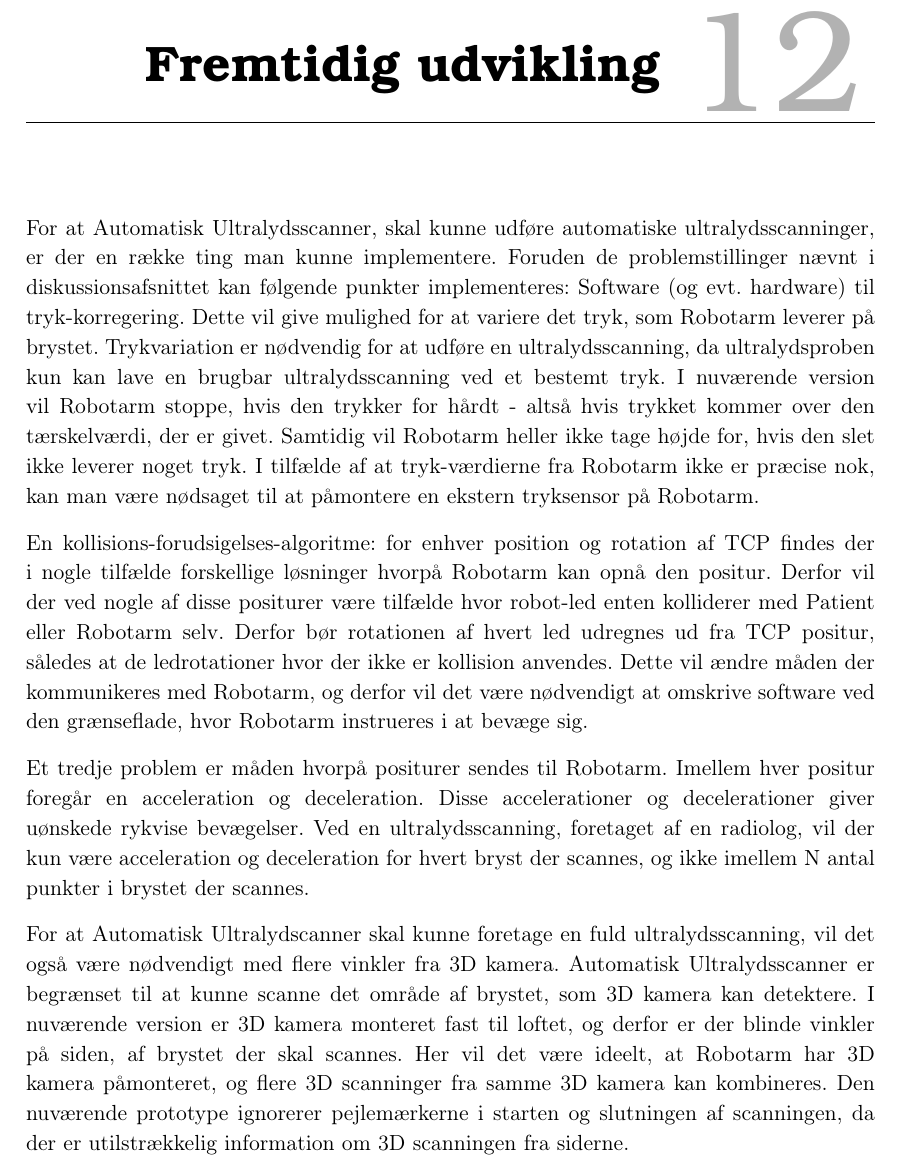
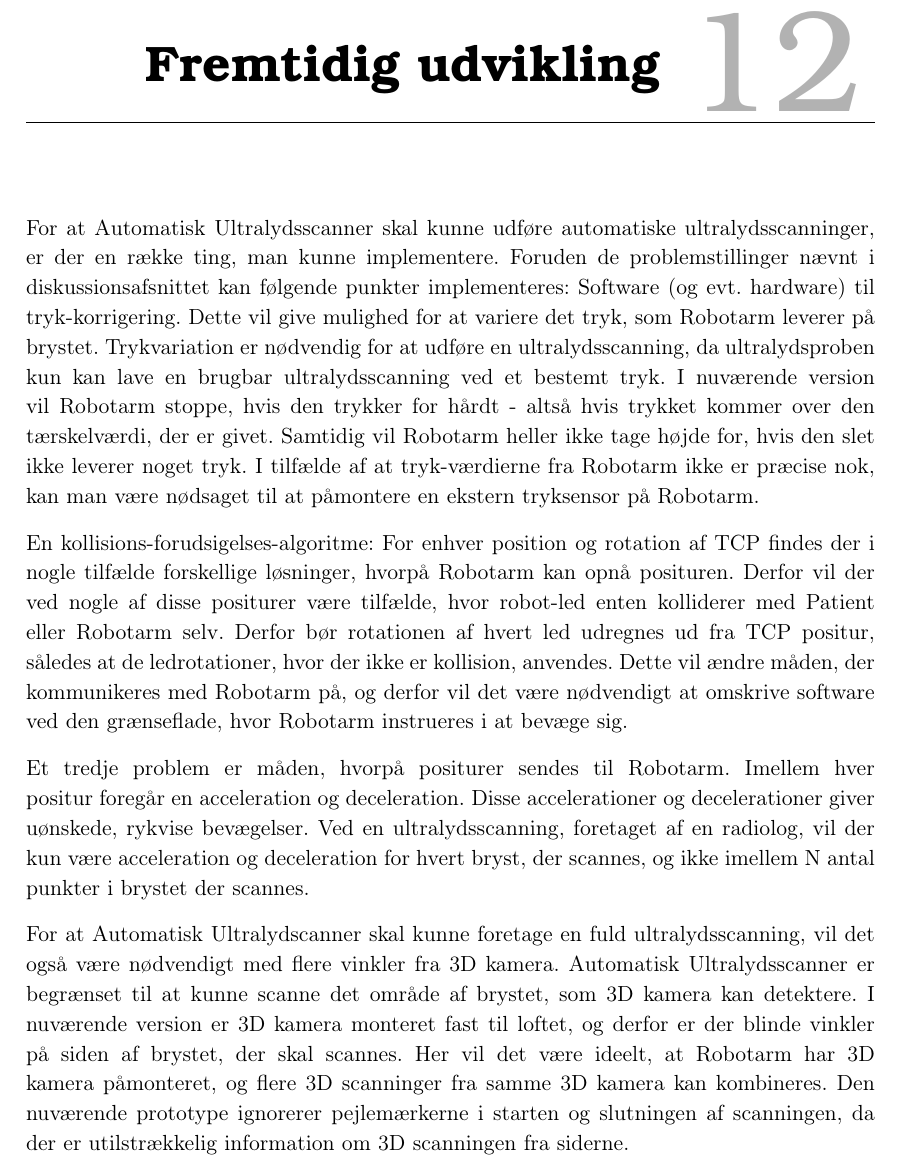
Before and after one commit to zeroregard/Automatic-Sonography, a LaTeX book (Rapportskrivning/LaTeX/Projektrapport.tex, which reads Rapportskrivning/LaTeX/rfiler/Fremtidsudvikling.tex): part of page 50 of 55, cut so that both start at the same text. Compiled offline with pdfLaTeX.

Commit message:
Rettet i forhold til Joans

```diff
--- a/Rapportskrivning/LaTeX/rfiler/Fremtidsudvikling.tex
+++ b/Rapportskrivning/LaTeX/rfiler/Fremtidsudvikling.tex
@@ -1,11 +1,11 @@
 \chapter{Fremtidig udvikling}\label{kapitel_Fremtidig udvikling}
-For at Automatisk Ultralydsscanner, skal kunne udføre automatiske ultralydsscanninger, er der en række ting man kunne implementere. Foruden de problemstillinger nævnt i diskussionsafsnittet kan følgende punkter implementeres:
-Software (og evt. hardware) til tryk-korregering. Dette vil give mulighed for at variere det tryk, som Robotarm leverer på brystet. Trykvariation er nødvendig for at udføre en ultralydsscanning, da ultralydsproben kun kan lave en brugbar ultralydsscanning ved et bestemt tryk. I nuværende version vil Robotarm stoppe, hvis den trykker for hårdt - altså hvis trykket kommer over den tærskelværdi, der er givet. Samtidig vil Robotarm heller ikke tage højde for, hvis den slet ikke leverer noget tryk. I tilfælde af at tryk-værdierne fra Robotarm ikke er præcise nok, kan man være nødsaget til at påmontere en ekstern tryksensor på Robotarm.
+For at Automatisk Ultralydsscanner skal kunne udføre automatiske ultralydsscanninger, er der en række ting, man kunne implementere. Foruden de problemstillinger nævnt i diskussionsafsnittet kan følgende punkter implementeres:
+Software (og evt. hardware) til tryk-korrigering. Dette vil give mulighed for at variere det tryk, som Robotarm leverer på brystet. Trykvariation er nødvendig for at udføre en ultralydsscanning, da ultralydsproben kun kan lave en brugbar ultralydsscanning ved et bestemt tryk. I nuværende version vil Robotarm stoppe, hvis den trykker for hårdt - altså hvis trykket kommer over den tærskelværdi, der er givet. Samtidig vil Robotarm heller ikke tage højde for, hvis den slet ikke leverer noget tryk. I tilfælde af at tryk-værdierne fra Robotarm ikke er præcise nok, kan man være nødsaget til at påmontere en ekstern tryksensor på Robotarm.
 
-En kollisions-forudsigelses-algoritme: for enhver position og rotation af TCP findes der i nogle tilfælde forskellige løsninger hvorpå Robotarm kan opnå den positur. Derfor vil der ved nogle af disse positurer være tilfælde hvor robot-led enten kolliderer med Patient eller Robotarm selv. Derfor bør rotationen af hvert led udregnes ud fra TCP positur, således at de ledrotationer hvor der ikke er kollision anvendes. Dette vil ændre måden der kommunikeres med Robotarm, og derfor vil det være nødvendigt at omskrive software ved den grænseflade, hvor Robotarm instrueres i at bevæge sig.
+En kollisions-forudsigelses-algoritme: For enhver position og rotation af TCP findes der i nogle tilfælde forskellige løsninger, hvorpå Robotarm kan opnå posituren. Derfor vil der ved nogle af disse positurer være tilfælde, hvor robot-led enten kolliderer med Patient eller Robotarm selv. Derfor bør rotationen af hvert led udregnes ud fra TCP positur, således at de ledrotationer, hvor der ikke er kollision, anvendes. Dette vil ændre måden, der kommunikeres med Robotarm på, og derfor vil det være nødvendigt at omskrive software ved den grænseflade, hvor Robotarm instrueres i at bevæge sig.
 
-Et tredje problem er måden hvorpå positurer sendes til Robotarm. Imellem hver positur foregår en acceleration og deceleration. Disse accelerationer og decelerationer giver uønskede rykvise bevægelser. Ved en ultralydsscanning, foretaget af en radiolog, vil der kun være acceleration og deceleration for hvert bryst der scannes, og ikke imellem N antal punkter i brystet der scannes.
+Et tredje problem er måden, hvorpå positurer sendes til Robotarm. Imellem hver positur foregår en acceleration og deceleration. Disse accelerationer og decelerationer giver uønskede, rykvise bevægelser. Ved en ultralydsscanning, foretaget af en radiolog, vil der kun være acceleration og deceleration for hvert bryst, der scannes, og ikke imellem N antal punkter i brystet der scannes.
 
-For at Automatisk Ultralydscanner skal kunne foretage en fuld ultralydsscanning, vil det også være nødvendigt med flere vinkler fra 3D kamera. Automatisk Ultralydsscanner er begrænset til at kunne scanne det område af brystet, som 3D kamera kan detektere. I nuværende version er 3D kamera monteret fast til loftet, og derfor er der blinde vinkler på siden, af brystet der skal scannes. Her vil det være ideelt, at Robotarm har 3D kamera påmonteret, og flere 3D scanninger fra samme 3D kamera kan kombineres. Den nuværende prototype ignorerer pejlemærkerne i starten og slutningen af scanningen, da der er utilstrækkelig information om 3D scanningen fra siderne.
+For at Automatisk Ultralydscanner skal kunne foretage en fuld ultralydsscanning, vil det også være nødvendigt med flere vinkler fra 3D kamera. Automatisk Ultralydsscanner er begrænset til at kunne scanne det område af brystet, som 3D kamera kan detektere. I nuværende version er 3D kamera monteret fast til loftet, og derfor er der blinde vinkler på siden af brystet, der skal scannes. Her vil det være ideelt, at Robotarm har 3D kamera påmonteret, og flere 3D scanninger fra samme 3D kamera kan kombineres. Den nuværende prototype ignorerer pejlemærkerne i starten og slutningen af scanningen, da der er utilstrækkelig information om 3D scanningen fra siderne.
 
 I fremtiden kunne det også være en stor fordel, hvis man kunne anvende Automatisk Ultralydsscanner til andre simple procedurer. For eksempel flowmåling i arme og ben, hvilket formentligt ikke vil kræve andet hardware end det, der er anvendt i bachelorprojektet.
```
